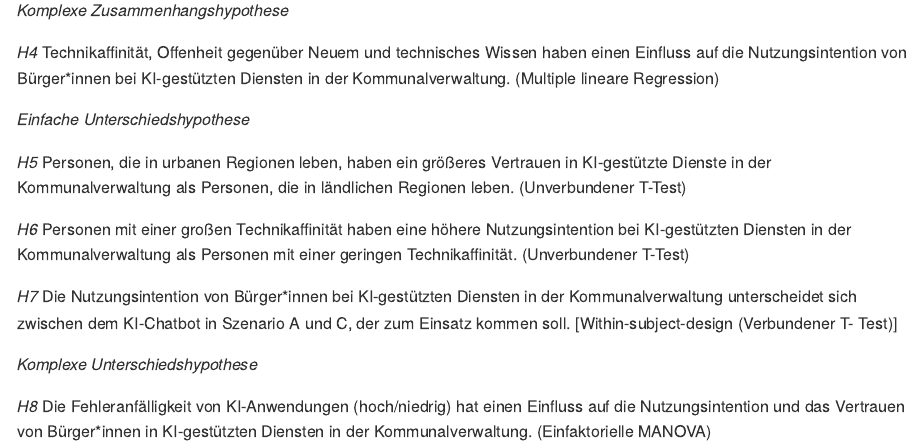
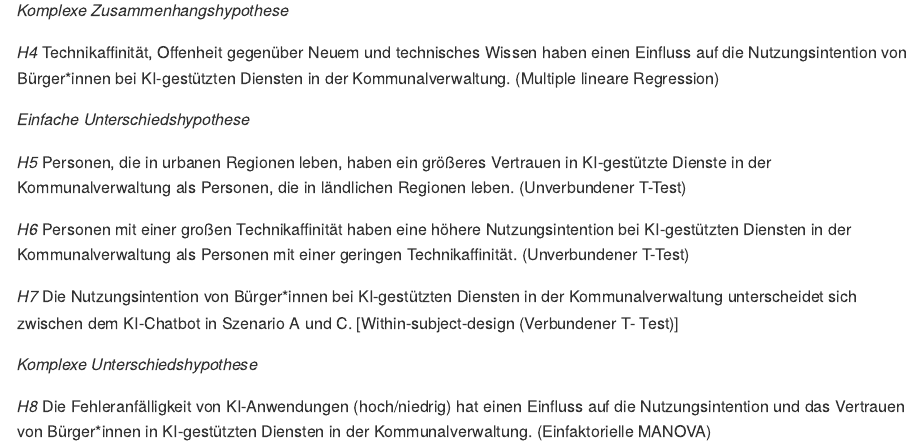
Before and after one commit to rwth-comm/WS2425Gruppe1, an R Markdown document (Readme.Rmd): the page in a window 1100 px wide, from 1480 px down. The pictures show the output file Readme.md that the author committed with the source, drawn offline in the style of GitHub.

Commit message:
Hypothese angepasst

```diff
--- a/Readme.Rmd
+++ b/Readme.Rmd
@@ -49,7 +49,7 @@ Quelle: Körber, M. (2018). Theoretical Considerations and Development of a Ques
 
 *H6* Personen mit einer großen Technikaffinität haben eine höhere Nutzungsintention bei KI-gestützten Diensten in der Kommunalverwaltung als Personen mit einer geringen Technikaffinität. (Unverbundener T-Test)
 
-*H7*  Die Nutzungsintention von Bürger*innen bei KI-gestützten Diensten in der Kommunalverwaltung unterscheidet sich zwischen dem KI-Chatbot in Szenario A und C, der zum Einsatz kommen soll. [Within-subject-design (Verbundener T- Test)]
+*H7*  Die Nutzungsintention von Bürger*innen bei KI-gestützten Diensten in der Kommunalverwaltung unterscheidet sich zwischen dem KI-Chatbot in Szenario A und C. [Within-subject-design (Verbundener T- Test)]
 
 *Komplexe Unterschiedshypothese*
 
```
Also changed, not shown: Readme.md.
